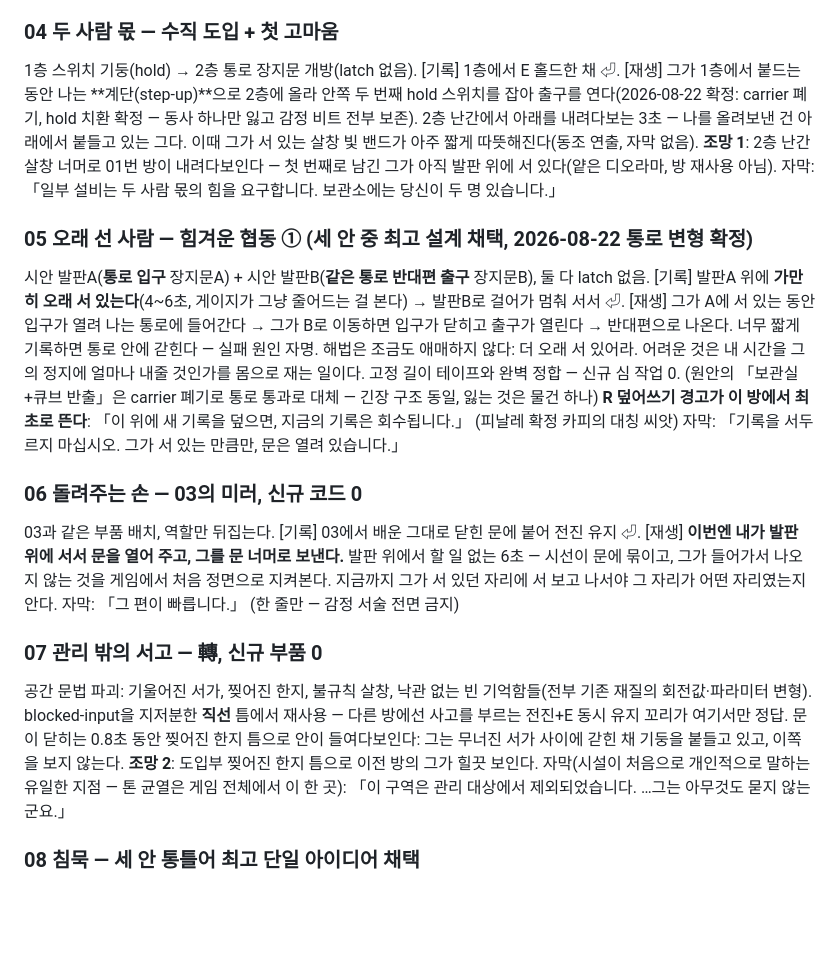
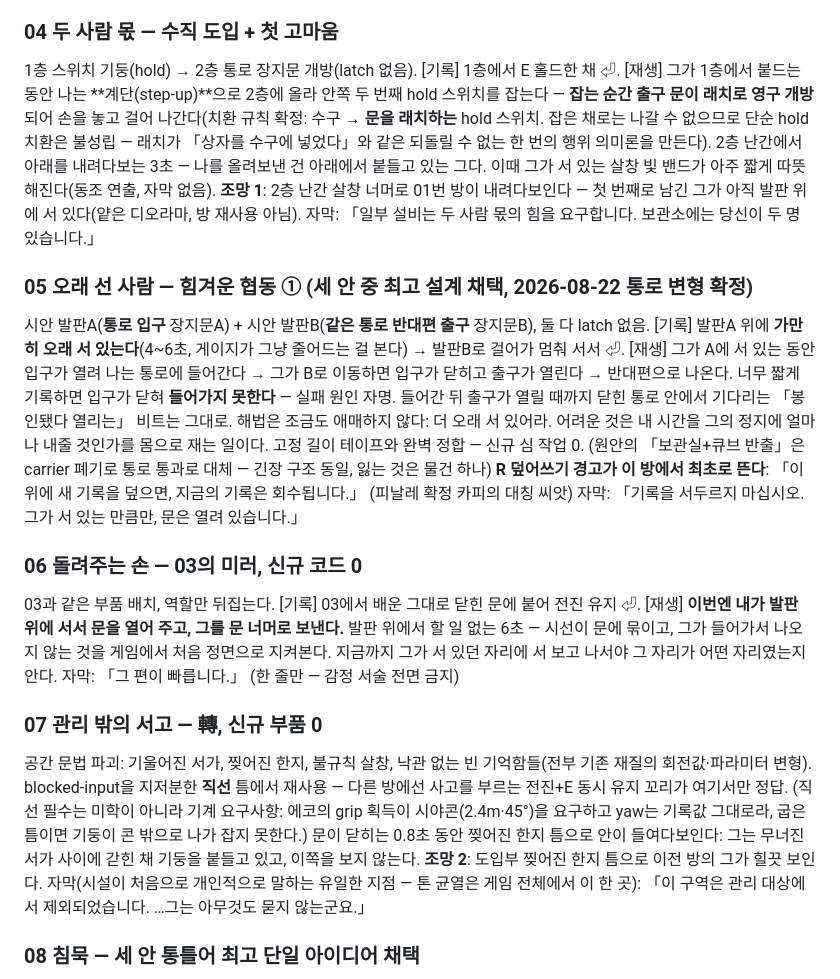
Before and after one commit to ththfqls3227/i-was-so-i-am, a Markdown page: docs/story-campaign.md, the part around the change. Rendered like a GitHub page; blank space fills up the shorter version.

Commit message:
Docs: substitution rule fixed — hold latches the door, straight-slot is mechanical
You cannot hold a switch and walk out at the same time; the latch makes it
the one irreversible act the receptacle used to be. Also: 05 failure is
lock-out not lock-in, and the straight slot is a focus-cone requirement.

Co-Authored-By: Claude Fable 5 <noreply@anthropic.com>

```diff
--- a/docs/story-campaign.md
+++ b/docs/story-campaign.md
@@ -56,12 +56,12 @@
 자막: 「안내: 기록되는 것은 위치가 아니라 행동입니다. 막힌 곳에서도 걸음은 기록됩니다.」
 
 ### 04 두 사람 몫 — 수직 도입 + 첫 고마움
-1층 스위치 기둥(hold) → 2층 통로 장지문 개방(latch 없음). [기록] 1층에서 E 홀드한 채 ⏎. [재생] 그가 1층에서 붙드는 동안 나는 **계단(step-up)**으로 2층에 올라 안쪽 두 번째 hold 스위치를 잡아 출구를 연다(2026-08-22 확정: carrier 폐기, hold 치환 확정 — 동사 하나만 잃고 감정 비트 전부 보존). 2층 난간에서 아래를 내려다보는 3초 — 나를 올려보낸 건 아래에서 붙들고 있는 그다. 이때 그가 서 있는 살창 빛 밴드가 아주 짧게 따뜻해진다(동조 연출, 자막 없음).
+1층 스위치 기둥(hold) → 2층 통로 장지문 개방(latch 없음). [기록] 1층에서 E 홀드한 채 ⏎. [재생] 그가 1층에서 붙드는 동안 나는 **계단(step-up)**으로 2층에 올라 안쪽 두 번째 hold 스위치를 잡는다 — **잡는 순간 출구 문이 래치로 영구 개방**되어 손을 놓고 걸어 나간다(치환 규칙 확정: 수구 → **문을 래치하는** hold 스위치. 잡은 채로는 나갈 수 없으므로 단순 hold 치환은 불성립 — 래치가 「상자를 수구에 넣었다」와 같은 되돌릴 수 없는 한 번의 행위 의미론을 만든다). 2층 난간에서 아래를 내려다보는 3초 — 나를 올려보낸 건 아래에서 붙들고 있는 그다. 이때 그가 서 있는 살창 빛 밴드가 아주 짧게 따뜻해진다(동조 연출, 자막 없음).
 **조망 1**: 2층 난간 살창 너머로 01번 방이 내려다보인다 — 첫 번째로 남긴 그가 아직 발판 위에 서 있다(얕은 디오라마, 방 재사용 아님).
 자막: 「일부 설비는 두 사람 몫의 힘을 요구합니다. 보관소에는 당신이 두 명 있습니다.」
 
 ### 05 오래 선 사람 — 힘겨운 협동 ① (세 안 중 최고 설계 채택, 2026-08-22 통로 변형 확정)
-시안 발판A(**통로 입구** 장지문A) + 시안 발판B(**같은 통로 반대편 출구** 장지문B), 둘 다 latch 없음. [기록] 발판A 위에 **가만히 오래 서 있는다**(4~6초, 게이지가 그냥 줄어드는 걸 본다) → 발판B로 걸어가 멈춰 서서 ⏎. [재생] 그가 A에 서 있는 동안 입구가 열려 나는 통로에 들어간다 → 그가 B로 이동하면 입구가 닫히고 출구가 열린다 → 반대편으로 나온다. 너무 짧게 기록하면 통로 안에 갇힌다 — 실패 원인 자명. 해법은 조금도 애매하지 않다: 더 오래 서 있어라. 어려운 것은 내 시간을 그의 정지에 얼마나 내줄 것인가를 몸으로 재는 일이다. 고정 길이 테이프와 완벽 정합 — 신규 심 작업 0. (원안의 「보관실+큐브 반출」은 carrier 폐기로 통로 통과로 대체 — 긴장 구조 동일, 잃는 것은 물건 하나)
+시안 발판A(**통로 입구** 장지문A) + 시안 발판B(**같은 통로 반대편 출구** 장지문B), 둘 다 latch 없음. [기록] 발판A 위에 **가만히 오래 서 있는다**(4~6초, 게이지가 그냥 줄어드는 걸 본다) → 발판B로 걸어가 멈춰 서서 ⏎. [재생] 그가 A에 서 있는 동안 입구가 열려 나는 통로에 들어간다 → 그가 B로 이동하면 입구가 닫히고 출구가 열린다 → 반대편으로 나온다. 너무 짧게 기록하면 입구가 닫혀 **들어가지 못한다** — 실패 원인 자명. 들어간 뒤 출구가 열릴 때까지 닫힌 통로 안에서 기다리는 「봉인됐다 열리는」 비트는 그대로. 해법은 조금도 애매하지 않다: 더 오래 서 있어라. 어려운 것은 내 시간을 그의 정지에 얼마나 내줄 것인가를 몸으로 재는 일이다. 고정 길이 테이프와 완벽 정합 — 신규 심 작업 0. (원안의 「보관실+큐브 반출」은 carrier 폐기로 통로 통과로 대체 — 긴장 구조 동일, 잃는 것은 물건 하나)
 **R 덮어쓰기 경고가 이 방에서 최초로 뜬다**: 「이 위에 새 기록을 덮으면, 지금의 기록은 회수됩니다.」 (피날레 확정 카피의 대칭 씨앗)
 자막: 「기록을 서두르지 마십시오. 그가 서 있는 만큼만, 문은 열려 있습니다.」
 
@@ -70,7 +70,7 @@
 자막: 「그 편이 빠릅니다.」 (한 줄만 — 감정 서술 전면 금지)
 
 ### 07 관리 밖의 서고 — 轉, 신규 부품 0
-공간 문법 파괴: 기울어진 서가, 찢어진 한지, 불규칙 살창, 낙관 없는 빈 기억함들(전부 기존 재질의 회전값·파라미터 변형). blocked-input을 지저분한 **직선** 틈에서 재사용 — 다른 방에선 사고를 부르는 전진+E 동시 유지 꼬리가 여기서만 정답. 문이 닫히는 0.8초 동안 찢어진 한지 틈으로 안이 들여다보인다: 그는 무너진 서가 사이에 갇힌 채 기둥을 붙들고 있고, 이쪽을 보지 않는다.
+공간 문법 파괴: 기울어진 서가, 찢어진 한지, 불규칙 살창, 낙관 없는 빈 기억함들(전부 기존 재질의 회전값·파라미터 변형). blocked-input을 지저분한 **직선** 틈에서 재사용 — 다른 방에선 사고를 부르는 전진+E 동시 유지 꼬리가 여기서만 정답. (직선 필수는 미학이 아니라 기계 요구사항: 에코의 grip 획득이 시야콘(2.4m·45°)을 요구하고 yaw는 기록값 그대로라, 굽은 틈이면 기둥이 콘 밖으로 나가 잡지 못한다.) 문이 닫히는 0.8초 동안 찢어진 한지 틈으로 안이 들여다보인다: 그는 무너진 서가 사이에 갇힌 채 기둥을 붙들고 있고, 이쪽을 보지 않는다.
 **조망 2**: 도입부 찢어진 한지 틈으로 이전 방의 그가 힐끗 보인다.
 자막(시설이 처음으로 개인적으로 말하는 유일한 지점 — 톤 균열은 게임 전체에서 이 한 곳): 「이 구역은 관리 대상에서 제외되었습니다. …그는 아무것도 묻지 않는군요.」
 
```
